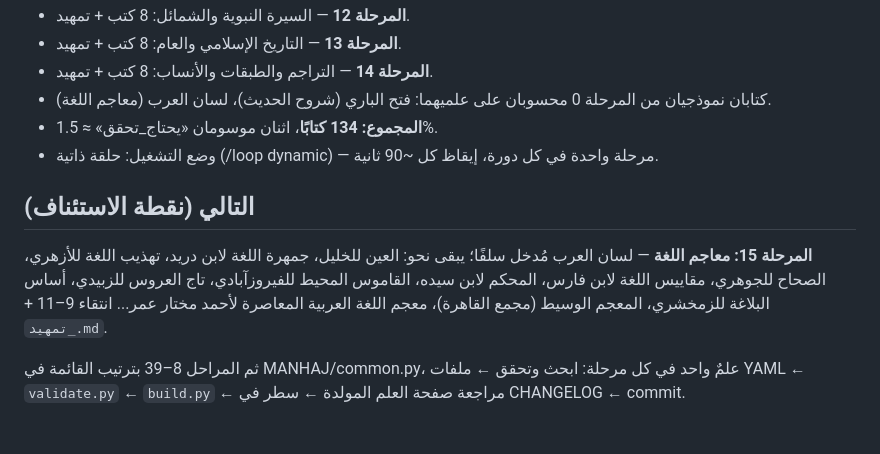
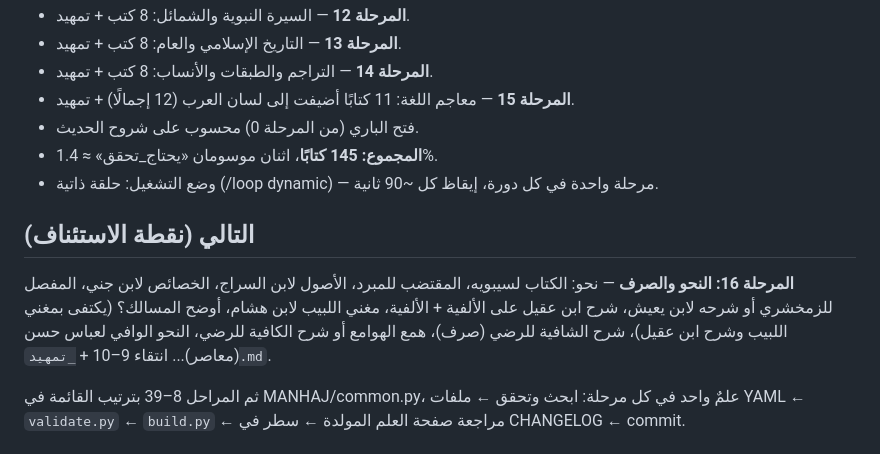
Before and after one commit to makqasabi/marji-jami, a Markdown page: STATUS.md, the part around the change. Drawn GitHub-style.

Commit message:
تحديث STATUS بعد المرحلة 15
Co-Authored-By: Claude Fable 5 <noreply@anthropic.com>

```diff
--- a/STATUS.md
+++ b/STATUS.md
@@ -19,13 +19,14 @@
 - **المرحلة 12** — السيرة النبوية والشمائل: 8 كتب + تمهيد.
 - **المرحلة 13** — التاريخ الإسلامي والعام: 8 كتب + تمهيد.
 - **المرحلة 14** — التراجم والطبقات والأنساب: 8 كتب + تمهيد.
-- كتابان نموذجيان من المرحلة 0 محسوبان على علميهما: فتح الباري (شروح الحديث)، لسان العرب (معاجم اللغة).
-- **المجموع: 134 كتابًا**، اثنان موسومان «يحتاج_تحقق» ≈ 1.5%.
+- **المرحلة 15** — معاجم اللغة: 11 كتابًا أضيفت إلى لسان العرب (12 إجمالًا) + تمهيد.
+- فتح الباري (من المرحلة 0) محسوب على شروح الحديث.
+- **المجموع: 145 كتابًا**، اثنان موسومان «يحتاج_تحقق» ≈ 1.4%.
 - وضع التشغيل: حلقة ذاتية (/loop dynamic) — مرحلة واحدة في كل دورة، إيقاظ كل ~90 ثانية.
 
 ## التالي (نقطة الاستئناف)
 
-**المرحلة 15: معاجم اللغة** — لسان العرب مُدخل سلفًا؛ يبقى نحو: العين للخليل، جمهرة اللغة لابن دريد، تهذيب اللغة للأزهري، الصحاح للجوهري، مقاييس اللغة لابن فارس، المحكم لابن سيده، القاموس المحيط للفيروزآبادي، تاج العروس للزبيدي، أساس البلاغة للزمخشري، المعجم الوسيط (مجمع القاهرة)، معجم اللغة العربية المعاصرة لأحمد مختار عمر... انتقاء 9–11 + `_تمهيد.md`.
+**المرحلة 16: النحو والصرف** — نحو: الكتاب لسيبويه، المقتضب للمبرد، الأصول لابن السراج، الخصائص لابن جني، المفصل للزمخشري أو شرحه لابن يعيش، شرح ابن عقيل على الألفية + الألفية، مغني اللبيب لابن هشام، أوضح المسالك؟ (يكتفى بمغني اللبيب وشرح ابن عقيل)، شرح الشافية للرضي (صرف)، همع الهوامع أو شرح الكافية للرضي، النحو الوافي لعباس حسن (معاصر)... انتقاء 9–10 + `_تمهيد.md`.
 
 ثم المراحل 8–39 بترتيب القائمة في MANHAJ/common.py، علمٌ واحد في كل مرحلة:
 ابحث وتحقق ← ملفات YAML ← `validate.py` ← `build.py` ← مراجعة صفحة العلم المولدة ← سطر في CHANGELOG ← commit.
```
